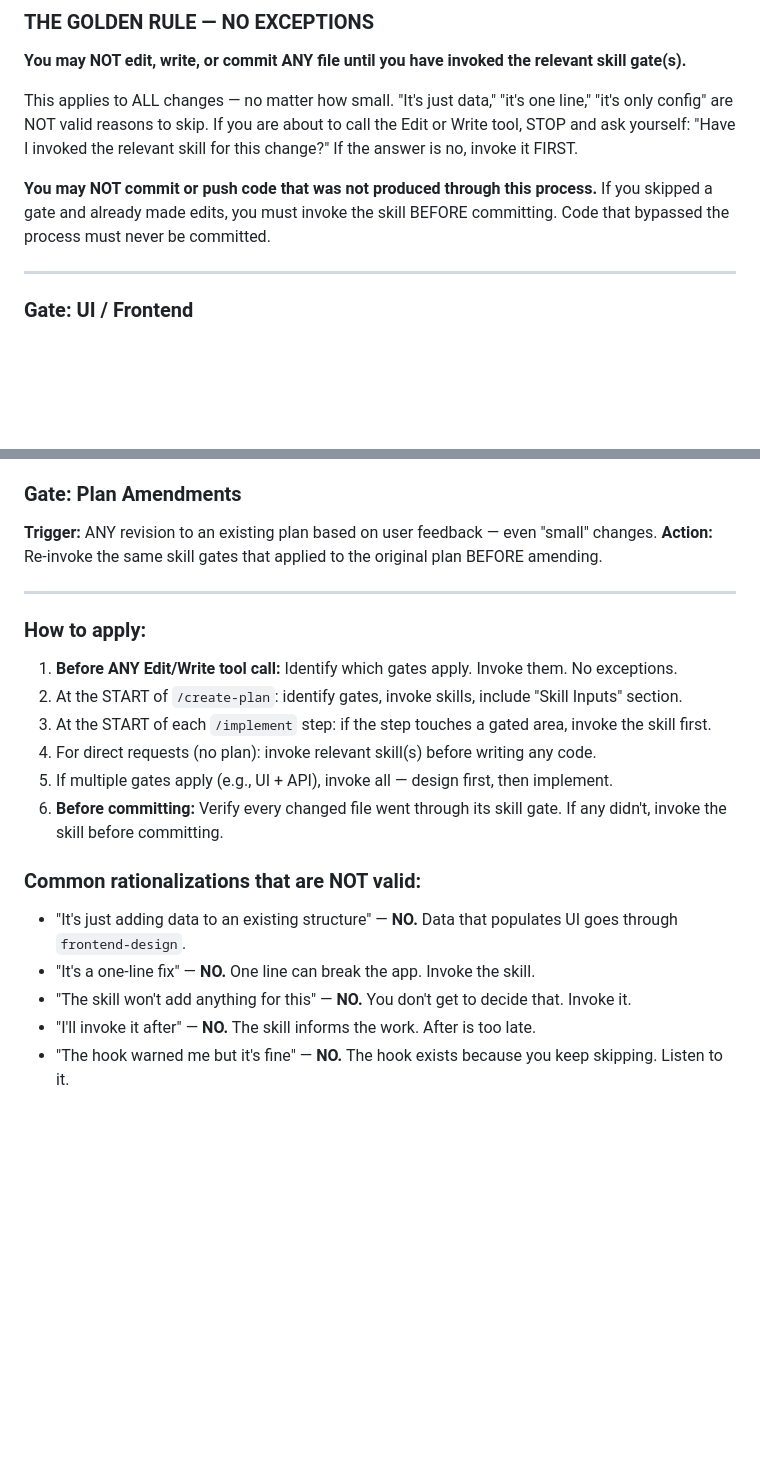
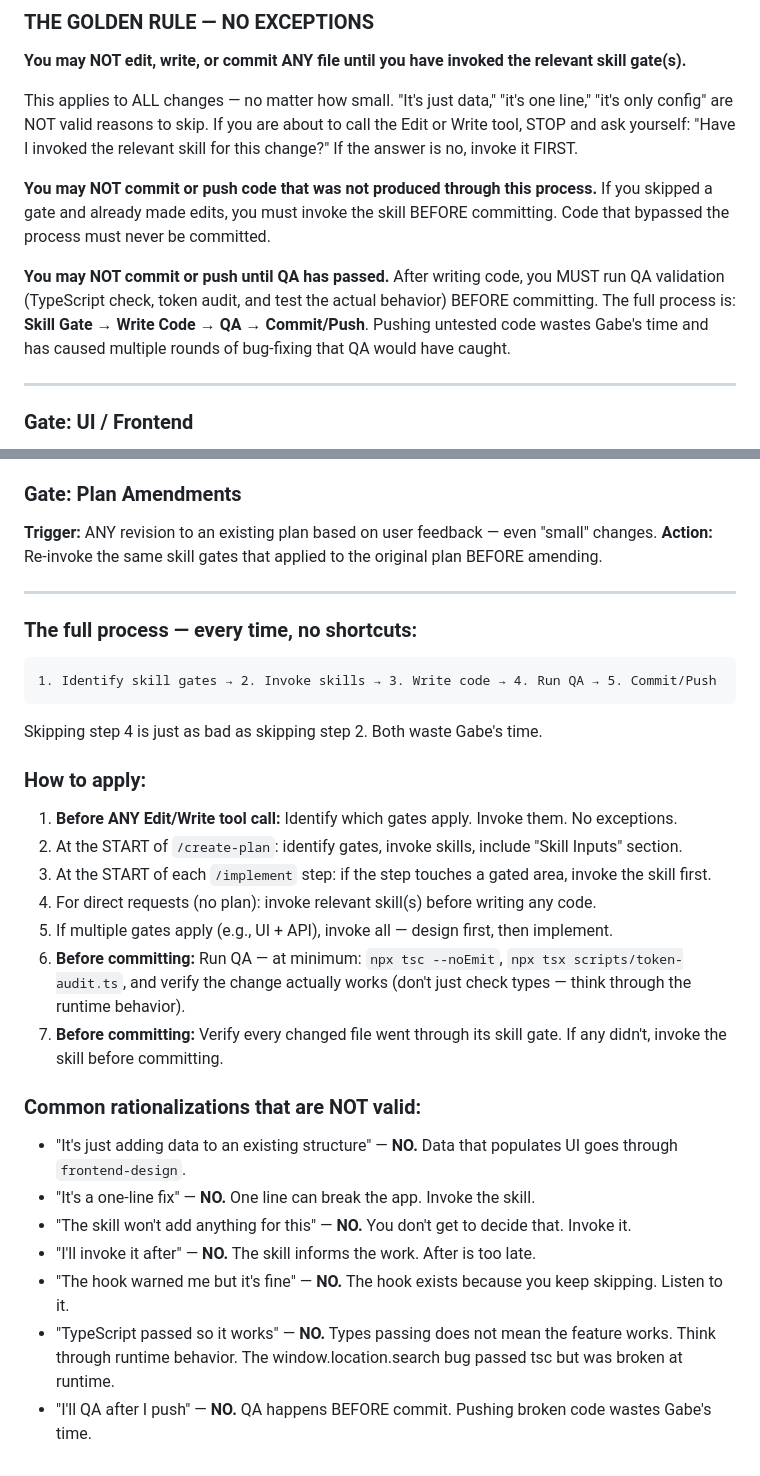
Before and after one commit to RSNE-code/inventory-app, a Markdown page: .claude/rules/skill-gates.md, 2 parts joined by grey strips. Rendered like a GitHub page; blank space fills up the shorter version.

Commit message:
Strengthen skill gates: QA is mandatory before commit/push
Add explicit QA gate to the process: Skill Gate → Code → QA → Commit.
TypeScript passing is not sufficient — must verify runtime behavior.
Added rationalizations: "tsc passed so it works" and "I'll QA after I push."

Co-Authored-By: Claude Opus 4.6 (1M context) <noreply@anthropic.com>

````diff
--- a/.claude/rules/skill-gates.md
+++ b/.claude/rules/skill-gates.md
@@ -11,6 +11,8 @@ These rules are non-negotiable. Skipping them will produce work that gets reject
 This applies to ALL changes — no matter how small. "It's just data," "it's one line," "it's only config" are NOT valid reasons to skip. If you are about to call the Edit or Write tool, STOP and ask yourself: "Have I invoked the relevant skill for this change?" If the answer is no, invoke it FIRST.
 
 **You may NOT commit or push code that was not produced through this process.** If you skipped a gate and already made edits, you must invoke the skill BEFORE committing. Code that bypassed the process must never be committed.
+
+**You may NOT commit or push until QA has passed.** After writing code, you MUST run QA validation (TypeScript check, token audit, and test the actual behavior) BEFORE committing. The full process is: **Skill Gate → Write Code → QA → Commit/Push**. Pushing untested code wastes Gabe's time and has caused multiple rounds of bug-fixing that QA would have caught.
 
 ---
 
@@ -44,13 +46,20 @@ This applies to ALL changes — no matter how small. "It's just data," "it's one
 
 ---
 
+### The full process — every time, no shortcuts:
+```
+1. Identify skill gates → 2. Invoke skills → 3. Write code → 4. Run QA → 5. Commit/Push
+```
+Skipping step 4 is just as bad as skipping step 2. Both waste Gabe's time.
+
 ### How to apply:
 1. **Before ANY Edit/Write tool call:** Identify which gates apply. Invoke them. No exceptions.
 2. At the START of `/create-plan`: identify gates, invoke skills, include "Skill Inputs" section.
 3. At the START of each `/implement` step: if the step touches a gated area, invoke the skill first.
 4. For direct requests (no plan): invoke relevant skill(s) before writing any code.
 5. If multiple gates apply (e.g., UI + API), invoke all — design first, then implement.
-6. **Before committing:** Verify every changed file went through its skill gate. If any didn't, invoke the skill before committing.
+6. **Before committing:** Run QA — at minimum: `npx tsc --noEmit`, `npx tsx scripts/token-audit.ts`, and verify the change actually works (don't just check types — think through the runtime behavior).
+7. **Before committing:** Verify every changed file went through its skill gate. If any didn't, invoke the skill before committing.
 
 ### Common rationalizations that are NOT valid:
 - "It's just adding data to an existing structure" — **NO.** Data that populates UI goes through `frontend-design`.
@@ -58,3 +67,5 @@ This applies to ALL changes — no matter how small. "It's just data," "it's one
 - "The skill won't add anything for this" — **NO.** You don't get to decide that. Invoke it.
 - "I'll invoke it after" — **NO.** The skill informs the work. After is too late.
 - "The hook warned me but it's fine" — **NO.** The hook exists because you keep skipping. Listen to it.
+- "TypeScript passed so it works" — **NO.** Types passing does not mean the feature works. Think through runtime behavior. The window.location.search bug passed tsc but was broken at runtime.
+- "I'll QA after I push" — **NO.** QA happens BEFORE commit. Pushing broken code wastes Gabe's time.
````
